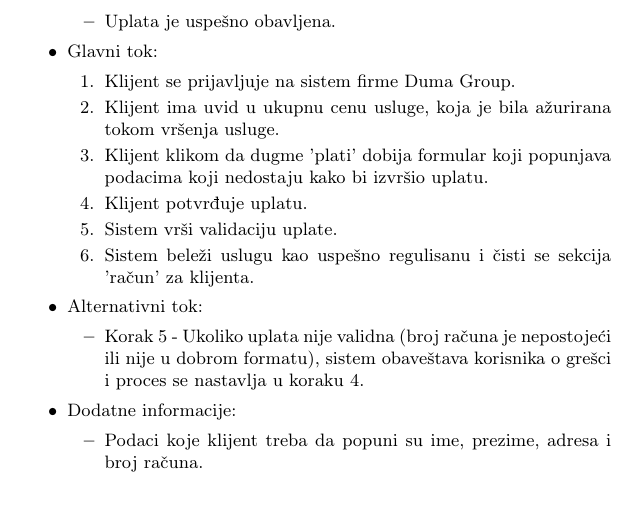
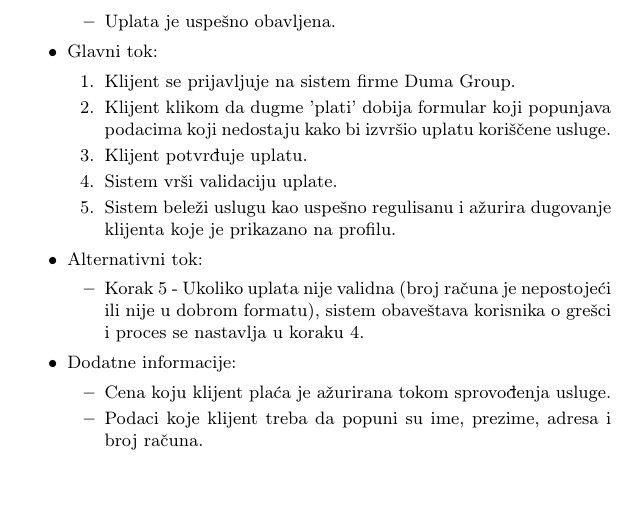
Before and after one commit to milicagaljak/ISZaDumaGroup, a LaTeX document (docs/main.tex): part of page 24 of 36, cut so that both start at the same text. The pictures show the PDF file docs/Informacioni_sistemi.pdf that the author committed with the source.

Commit message:
Izmene u slucaju upotrebe naplata

```diff
--- a/docs/main.tex
+++ b/docs/main.tex
@@ -1011,11 +1011,10 @@ Na slici \ref{fig:Tok} je prikazan dijagram toka podataka.
     \item Glavni tok:
         \begin{enumerate}
             \item Klijent se prijavljuje na sistem firme Duma Group.
-            \item Klijent ima uvid u ukupnu cenu usluge, koja je bila ažurirana tokom vršenja usluge.
-            \item Klijent klikom da dugme 'plati' dobija formular koji popunjava podacima koji nedostaju kako bi izvršio uplatu.
+            \item Klijent klikom da dugme 'plati' dobija formular koji popunjava podacima koji nedostaju kako bi izvršio uplatu koriščene usluge.
             \item Klijent potvrđuje uplatu.
             \item Sistem vrši validaciju uplate.
-            \item Sistem beleži uslugu kao uspešno regulisanu i čisti se sekcija 'račun' za klijenta.
+            \item Sistem beleži uslugu kao uspešno regulisanu i ažurira dugovanje klijenta koje je prikazano na profilu.
         \end{enumerate}
     \item Alternativni tok:
         \begin{itemize}
@@ -1023,6 +1022,7 @@ Na slici \ref{fig:Tok} je prikazan dijagram toka podataka.
     \end{itemize}
     \item Dodatne informacije:
         \begin{itemize}
+            \item Cena koju klijent plaća je ažurirana tokom sprovođenja usluge.
             \item Podaci koje klijent treba da popuni su ime, prezime, adresa i broj računa.
         \end{itemize}
 \end{itemize}
```
Also changed, not shown: docs/Informacioni_sistemi.pdf.
